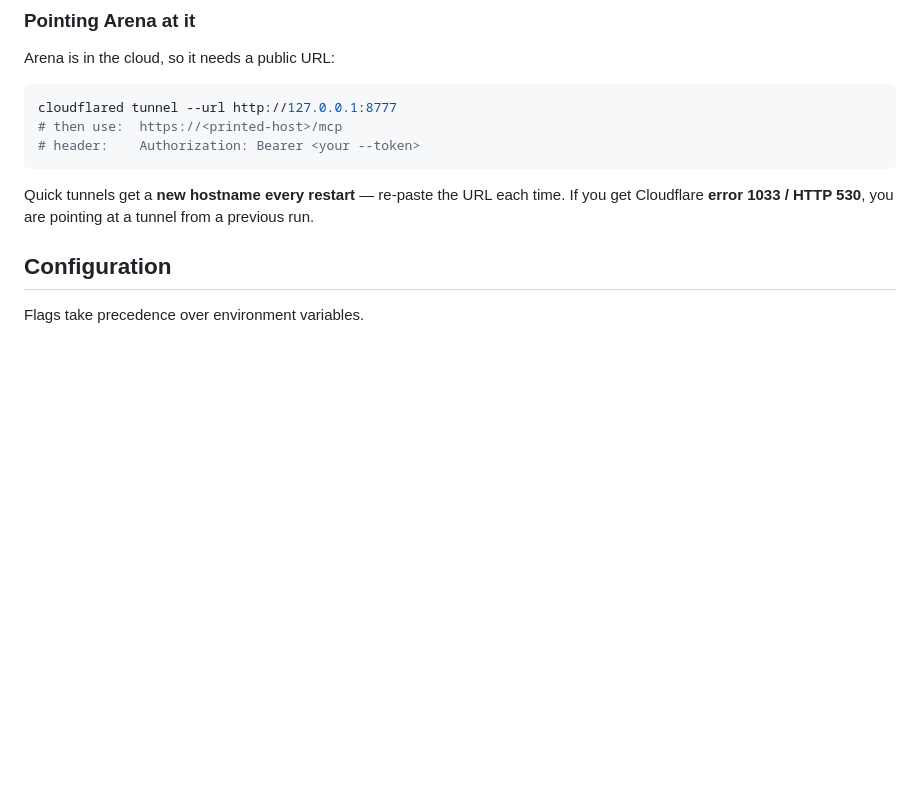
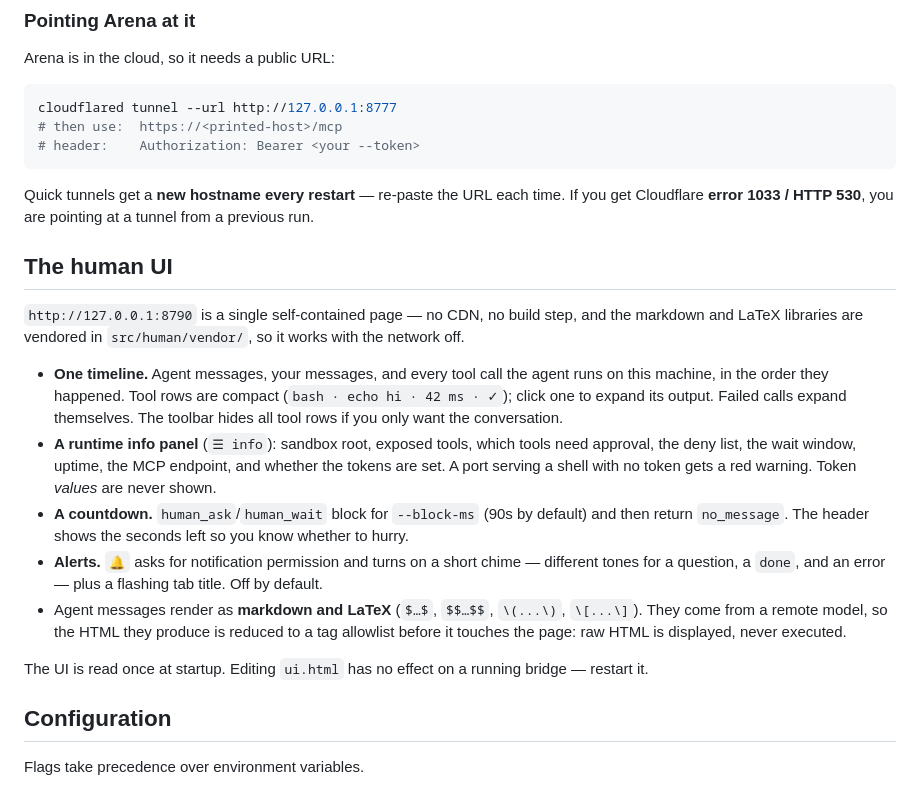
Before and after one commit to Star-233/pi-as-mcp, a Markdown page: README.md, the part around the change. GitHub-like rendering; blank space fills up the shorter version.

```diff
--- a/README.md
+++ b/README.md
@@ -84,6 +84,32 @@ cloudflared tunnel --url http://127.0.0.1:8777
 
 Quick tunnels get a **new hostname every restart** — re-paste the URL each time. If you get
 Cloudflare **error 1033 / HTTP 530**, you are pointing at a tunnel from a previous run.
+
+## The human UI
+
+`http://127.0.0.1:8790` is a single self-contained page — no CDN, no build step, and the
+markdown and LaTeX libraries are vendored in `src/human/vendor/`, so it works with the
+network off.
+
+- **One timeline.** Agent messages, your messages, and every tool call the agent runs on
+  this machine, in the order they happened. Tool rows are compact
+  (`bash · echo hi · 42 ms · ✓`); click one to expand its output. Failed calls expand
+  themselves. The toolbar hides all tool rows if you only want the conversation.
+- **A runtime info panel** (`☰ info`): sandbox root, exposed tools, which tools need
+  approval, the deny list, the wait window, uptime, the MCP endpoint, and whether the
+  tokens are set. A port serving a shell with no token gets a red warning. Token *values*
+  are never shown.
+- **A countdown.** `human_ask`/`human_wait` block for `--block-ms` (90s by default) and
+  then return `no_message`. The header shows the seconds left so you know whether to
+  hurry.
+- **Alerts.** `🔔` asks for notification permission and turns on a short chime — different
+  tones for a question, a `done`, and an error — plus a flashing tab title. Off by default.
+- Agent messages render as **markdown and LaTeX** (`$…$`, `$$…$$`, `\(...\)`, `\[...\]`).
+  They come from a remote model, so the HTML they produce is reduced to a tag allowlist
+  before it touches the page: raw HTML is displayed, never executed.
+
+The UI is read once at startup. Editing `ui.html` has no effect on a running bridge —
+restart it.
 
 ## Configuration
 
```
Also changed, not shown: AGENTS.md (+34 -3 lines).
